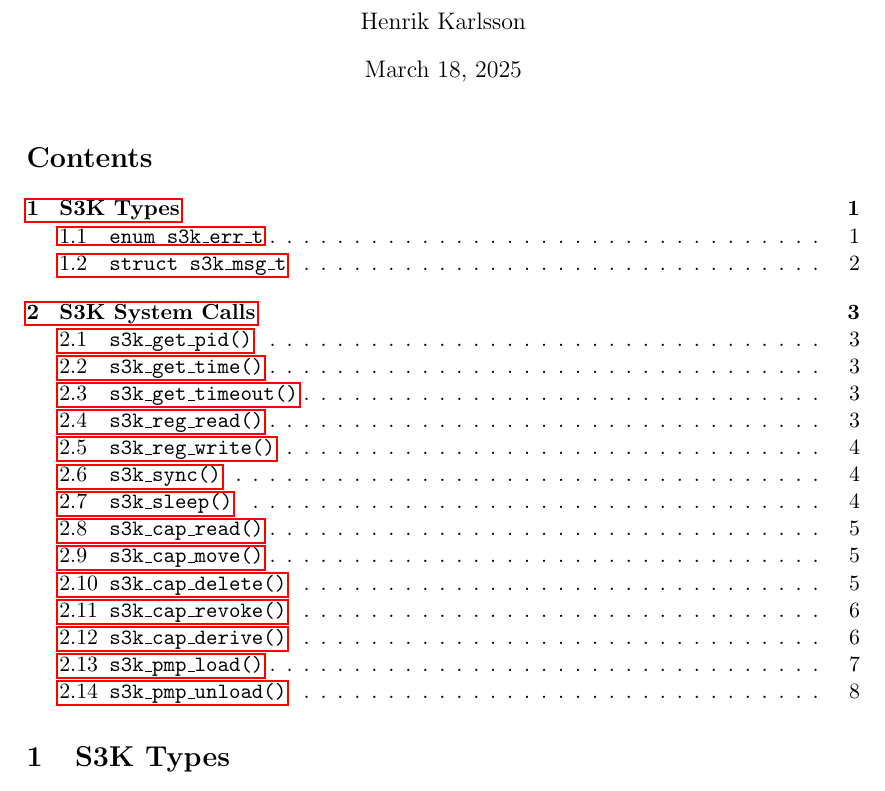
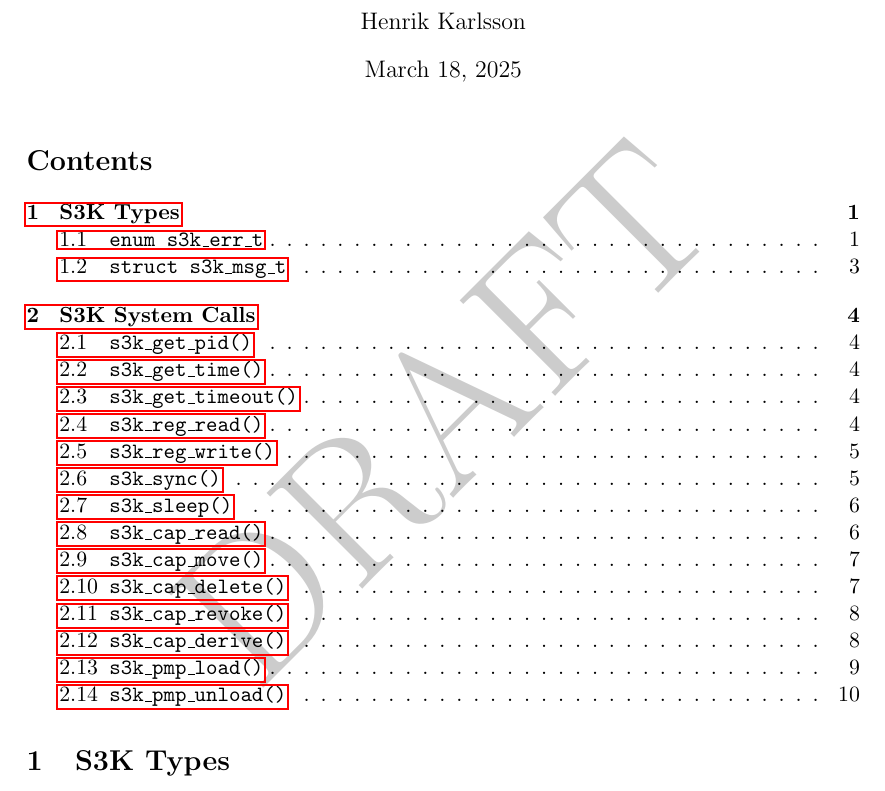
Before and after one commit to kth-step/libs3k, a LaTeX document (docs/manual.tex): part of page 1 of 8 before the commit and part of page 1 of 10 after it, cut so that both start at the same text. Compiled offline with pdfLaTeX.

Commit message:
Sets a draft watermark.

```diff
--- a/docs/manual.tex
+++ b/docs/manual.tex
@@ -1,5 +1,5 @@
 \documentclass[a4paper,11pt]{article}
-\usepackage[top=1in, bottom=1in]{geometry}
+\usepackage[top=2in, bottom=2in]{geometry}
 \usepackage{hyperref}
 \usepackage{listings}
 \usepackage{xcolor}
@@ -9,7 +9,10 @@
 \usepackage{longtable}
 \usepackage{tcolorbox}
 \tcbuselibrary{breakable}
-\usepackage{todonotes}
+
+\usepackage{draftwatermark}
+\SetWatermarkText{DRAFT}
+\SetWatermarkScale{4}
 
 \title{S3K Manual}
 \author{Henrik Karlsson}
```
Also changed, not shown: docs/manual.pdf.
